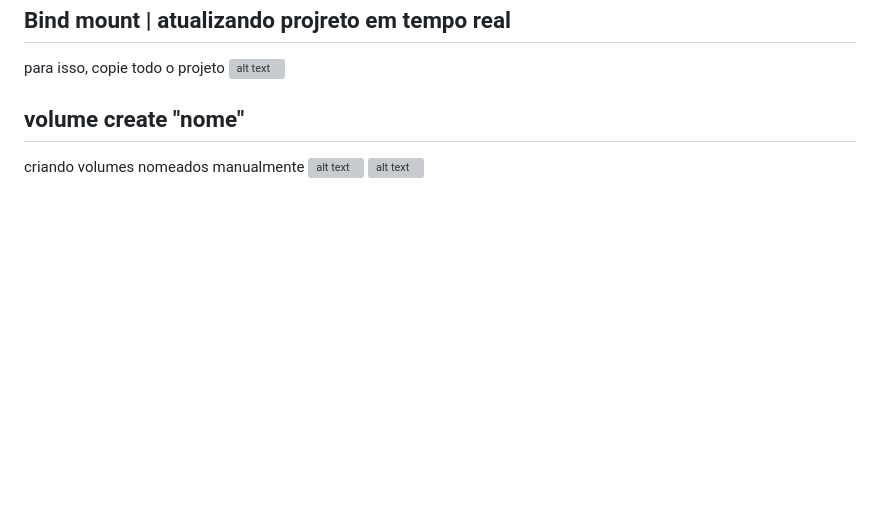
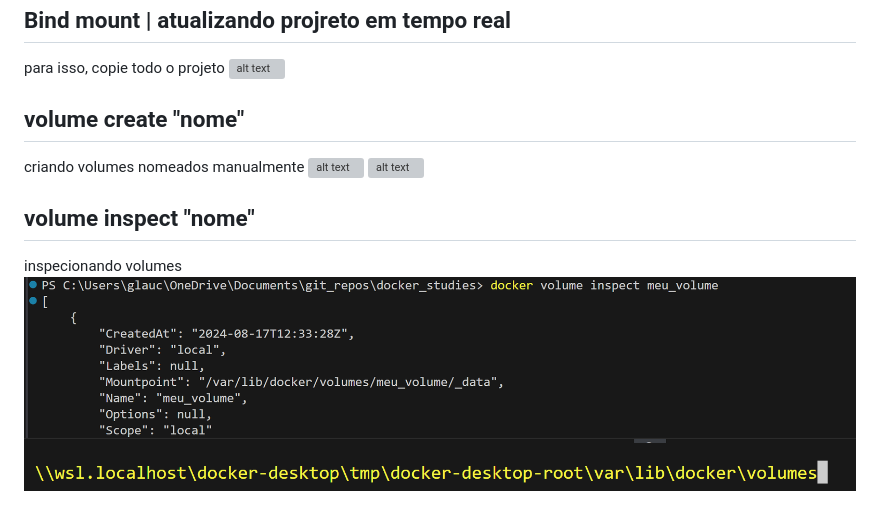
Before and after one commit to glaucoSapucaia/docker_studies, a Markdown page: VOLUMES.md, the part around the change. GitHub-like rendering; pictures changed too: asset/image-67.png (added), asset/image-68.png (added); blank space fills up the shorter version; grey boxes are pictures that could not be loaded.

Commit message:
volume inspect nome | inspecionando volumes

```diff
--- a/VOLUMES.md
+++ b/VOLUMES.md
@@ -54,3 +54,9 @@ para isso, copie todo o projeto
 criando volumes nomeados manualmente
 ![alt text](asset/image-65.png)
 ![alt text](asset/image-66.png)
+
+## volume inspect "nome"
+
+inspecionando volumes
+![alt text](asset/image-67.png)
+![alt text](asset/image-68.png)
```
